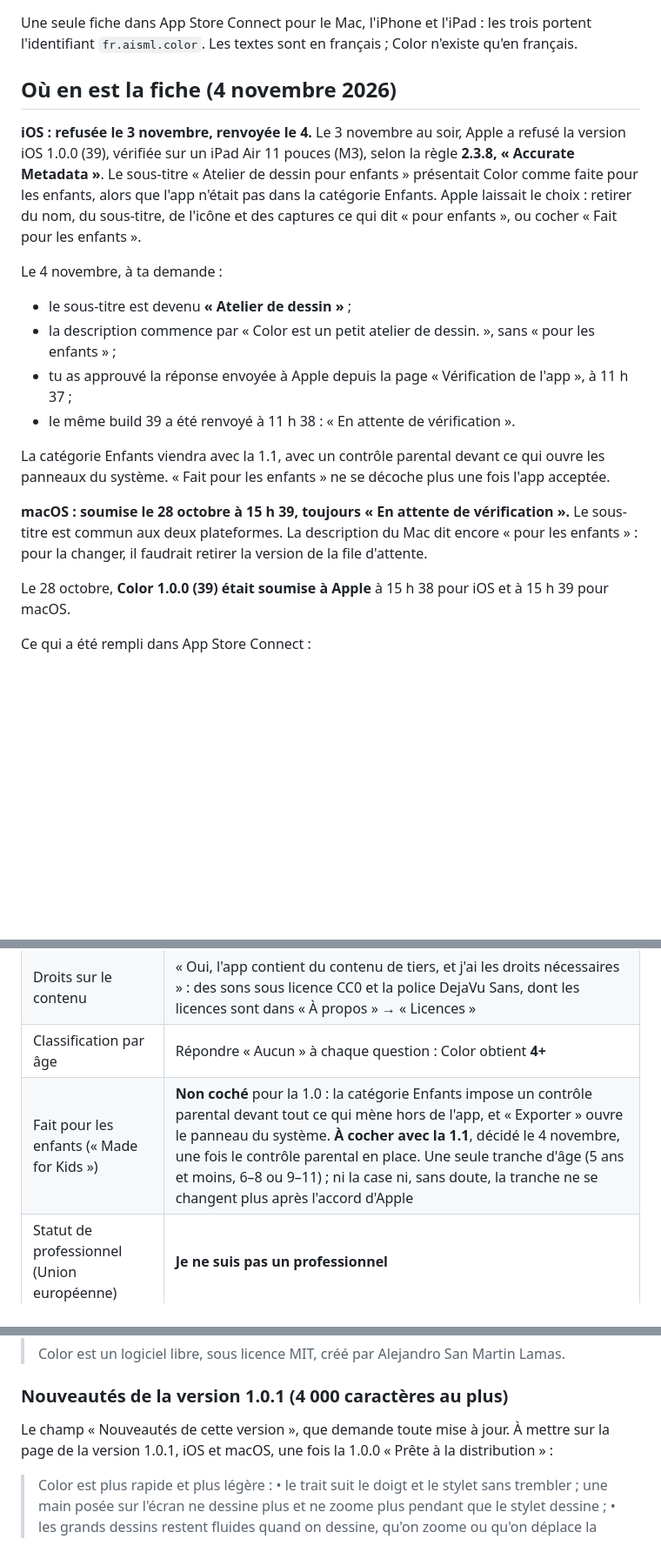
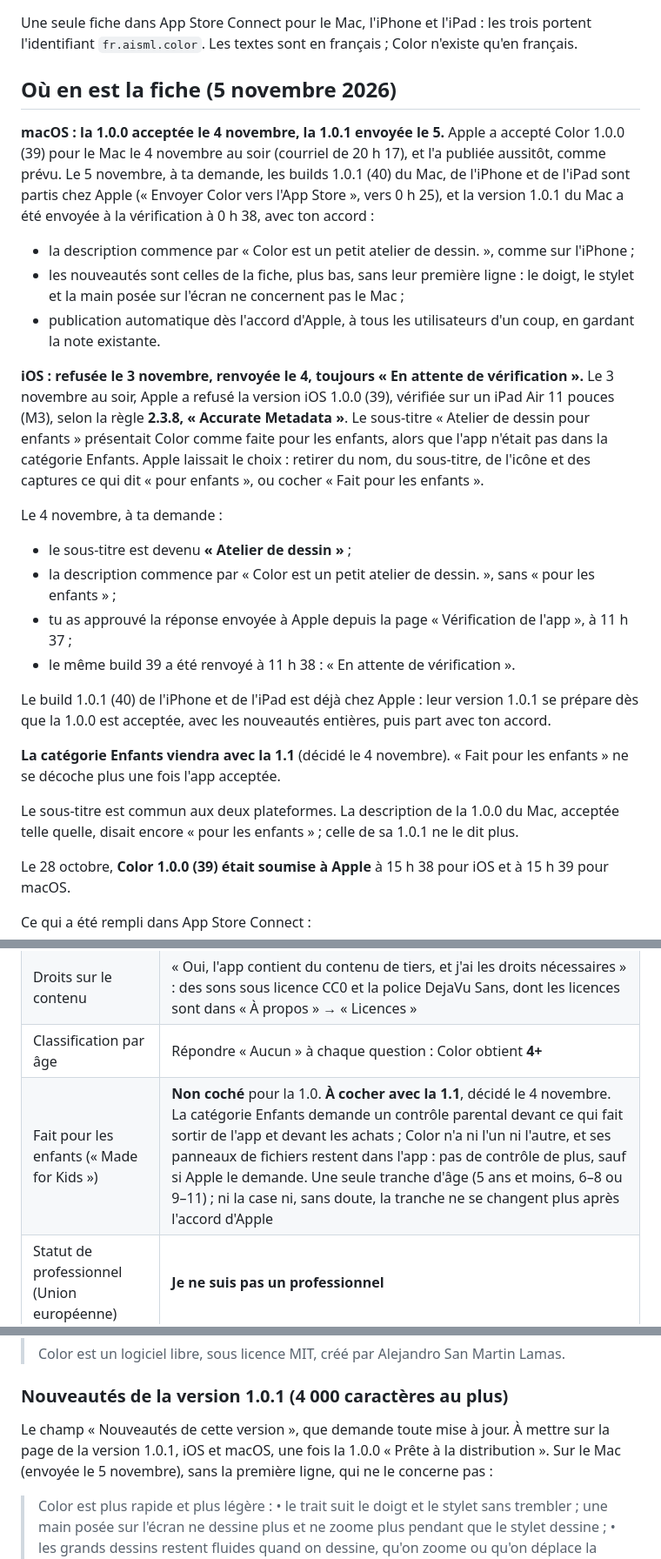
Before and after one commit to alejandrosml/Color, a Markdown page: docs/publication/FICHE-APP-STORE.md, 3 parts joined by grey strips. Shown at 87% size. Drawn GitHub-style; blank space fills up the shorter version.

Commit message:
Fiche App Store : la 1.0.0 du Mac acceptée, sa 1.0.1 envoyée
La 1.0.0 (39) du Mac a été acceptée et publiée le 4 novembre. Les
builds 1.0.1 (40) sont chez Apple ; la version 1.0.1 du Mac est partie
à la vérification le 5 novembre à 0 h 38, sans « pour les enfants »
dans la description, et avec les nouveautés sans la ligne du doigt, du
stylet et de la main posée sur l'écran. La 1.0.1 de l'iPhone attend
l'accord de la 1.0.0. La case « Fait pour les enfants » de la 1.1 ne
suppose plus de contrôle parental de plus.

Co-Authored-By: Claude Opus 5.5 <noreply@anthropic.com>
Claude-Session: https://claude.ai/code/session_0115YW6cLCH8UktZVnUT1MEh

```diff
--- a/docs/publication/FICHE-APP-STORE.md
+++ b/docs/publication/FICHE-APP-STORE.md
@@ -2,9 +2,15 @@
 
 Une seule fiche dans App Store Connect pour le Mac, l'iPhone et l'iPad : les trois portent l'identifiant `fr.aisml.color`. Les textes sont en français ; Color n'existe qu'en français.
 
-## Où en est la fiche (4 novembre 2026)
+## Où en est la fiche (5 novembre 2026)
 
-**iOS : refusée le 3 novembre, renvoyée le 4.** Le 3 novembre au soir, Apple a refusé la version iOS 1.0.0 (39), vérifiée sur un iPad Air 11 pouces (M3), selon la règle **2.3.8, « Accurate Metadata »**. Le sous-titre « Atelier de dessin pour enfants » présentait Color comme faite pour les enfants, alors que l'app n'était pas dans la catégorie Enfants. Apple laissait le choix : retirer du nom, du sous-titre, de l'icône et des captures ce qui dit « pour enfants », ou cocher « Fait pour les enfants ».
+**macOS : la 1.0.0 acceptée le 4 novembre, la 1.0.1 envoyée le 5.** Apple a accepté Color 1.0.0 (39) pour le Mac le 4 novembre au soir (courriel de 20 h 17), et l'a publiée aussitôt, comme prévu. Le 5 novembre, à ta demande, les builds 1.0.1 (40) du Mac, de l'iPhone et de l'iPad sont partis chez Apple (« Envoyer Color vers l'App Store », vers 0 h 25), et la version 1.0.1 du Mac a été envoyée à la vérification à 0 h 38, avec ton accord :
+
+- la description commence par « Color est un petit atelier de dessin. », comme sur l'iPhone ;
+- les nouveautés sont celles de la fiche, plus bas, sans leur première ligne : le doigt, le stylet et la main posée sur l'écran ne concernent pas le Mac ;
+- publication automatique dès l'accord d'Apple, à tous les utilisateurs d'un coup, en gardant la note existante.
+
+**iOS : refusée le 3 novembre, renvoyée le 4, toujours « En attente de vérification ».** Le 3 novembre au soir, Apple a refusé la version iOS 1.0.0 (39), vérifiée sur un iPad Air 11 pouces (M3), selon la règle **2.3.8, « Accurate Metadata »**. Le sous-titre « Atelier de dessin pour enfants » présentait Color comme faite pour les enfants, alors que l'app n'était pas dans la catégorie Enfants. Apple laissait le choix : retirer du nom, du sous-titre, de l'icône et des captures ce qui dit « pour enfants », ou cocher « Fait pour les enfants ».
 
 Le 4 novembre, à ta demande :
 
@@ -13,9 +19,11 @@ Le 4 novembre, à ta demande :
 - tu as approuvé la réponse envoyée à Apple depuis la page « Vérification de l'app », à 11 h 37 ;
 - le même build 39 a été renvoyé à 11 h 38 : « En attente de vérification ».
 
-La catégorie Enfants viendra avec la 1.1, avec un contrôle parental devant ce qui ouvre les panneaux du système. « Fait pour les enfants » ne se décoche plus une fois l'app acceptée.
+Le build 1.0.1 (40) de l'iPhone et de l'iPad est déjà chez Apple : leur version 1.0.1 se prépare dès que la 1.0.0 est acceptée, avec les nouveautés entières, puis part avec ton accord.
 
-**macOS : soumise le 28 octobre à 15 h 39, toujours « En attente de vérification ».** Le sous-titre est commun aux deux plateformes. La description du Mac dit encore « pour les enfants » : pour la changer, il faudrait retirer la version de la file d'attente.
+**La catégorie Enfants viendra avec la 1.1** (décidé le 4 novembre). « Fait pour les enfants » ne se décoche plus une fois l'app acceptée.
+
+Le sous-titre est commun aux deux plateformes. La description de la 1.0.0 du Mac, acceptée telle quelle, disait encore « pour les enfants » ; celle de sa 1.0.1 ne le dit plus.
 
 Le 28 octobre, **Color 1.0.0 (39) était soumise à Apple** à 15 h 38 pour iOS et à 15 h 39 pour macOS.
 
@@ -50,7 +58,7 @@ Facultatif : « Accessibilité de l'app » affiche sur la page produit les aides
 | Catégorie secondaire | Divertissement |
 | Droits sur le contenu | « Oui, l'app contient du contenu de tiers, et j'ai les droits nécessaires » : des sons sous licence CC0 et la police DejaVu Sans, dont les licences sont dans « À propos » → « Licences » |
 | Classification par âge | Répondre « Aucun » à chaque question : Color obtient **4+** |
-| Fait pour les enfants (« Made for Kids ») | **Non coché** pour la 1.0 : la catégorie Enfants impose un contrôle parental devant tout ce qui mène hors de l'app, et « Exporter » ouvre le panneau du système. **À cocher avec la 1.1**, décidé le 4 novembre, une fois le contrôle parental en place. Une seule tranche d'âge (5 ans et moins, 6–8 ou 9–11) ; ni la case ni, sans doute, la tranche ne se changent plus après l'accord d'Apple |
+| Fait pour les enfants (« Made for Kids ») | **Non coché** pour la 1.0. **À cocher avec la 1.1**, décidé le 4 novembre. La catégorie Enfants demande un contrôle parental devant ce qui fait sortir de l'app et devant les achats ; Color n'a ni l'un ni l'autre, et ses panneaux de fichiers restent dans l'app : pas de contrôle de plus, sauf si Apple le demande. Une seule tranche d'âge (5 ans et moins, 6–8 ou 9–11) ; ni la case ni, sans doute, la tranche ne se changent plus après l'accord d'Apple |
 | Statut de professionnel (Union européenne) | **Je ne suis pas un professionnel** |
 
 ## Prix et disponibilité
@@ -95,7 +103,7 @@ Facultatif : « Accessibilité de l'app » affiche sur la page produit les aides
 
 ### Nouveautés de la version 1.0.1 (4 000 caractères au plus)
 
-Le champ « Nouveautés de cette version », que demande toute mise à jour. À mettre sur la page de la version 1.0.1, iOS et macOS, une fois la 1.0.0 « Prête à la distribution » :
+Le champ « Nouveautés de cette version », que demande toute mise à jour. À mettre sur la page de la version 1.0.1, iOS et macOS, une fois la 1.0.0 « Prête à la distribution ». Sur le Mac (envoyée le 5 novembre), sans la première ligne, qui ne le concerne pas :
 
 > Color est plus rapide et plus légère :
 > • le trait suit le doigt et le stylet sans trembler ; une main posée sur l'écran ne dessine plus et ne zoome plus pendant que le stylet dessine ;
```
